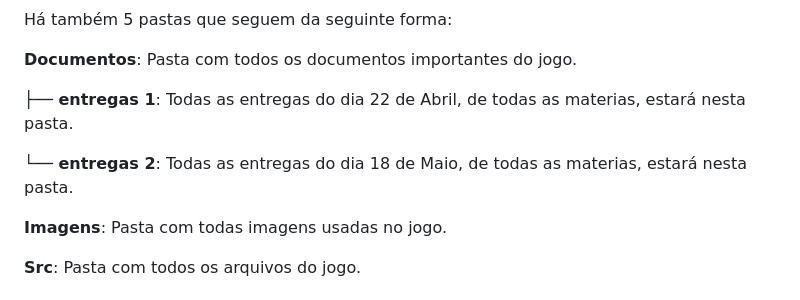
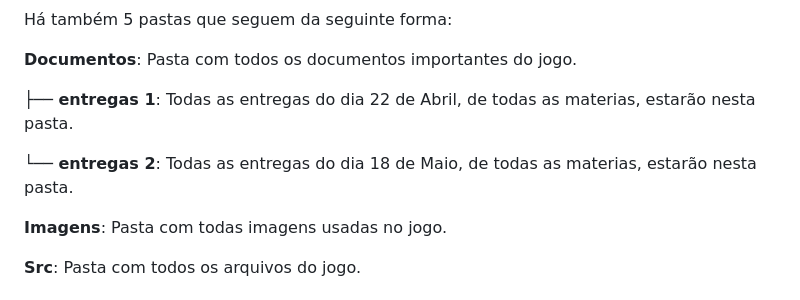
Before and after one commit to 2025-1-MCC1/Projeto1, a Markdown page: README.md, the part around the change. GitHub-like rendering.

```diff
--- a/README.md
+++ b/README.md
@@ -69,9 +69,9 @@ Há também 5 pastas que seguem da seguinte forma:
 
 <b>Documentos</b>: Pasta com todos os documentos importantes do jogo.
 
-<b>├── entregas 1</b>: Todas as entregas do dia 22 de Abril, de todas as materias, estará nesta pasta.
+<b>├── entregas 1</b>: Todas as entregas do dia 22 de Abril, de todas as materias, estarão nesta pasta.
 
-<b>└── entregas 2</b>: Todas as entregas do dia 18 de Maio, de todas as materias, estará nesta pasta.
+<b>└── entregas 2</b>: Todas as entregas do dia 18 de Maio, de todas as materias, estarão nesta pasta.
 
 <b>Imagens</b>: Pasta com todas imagens usadas no jogo.
 
```
